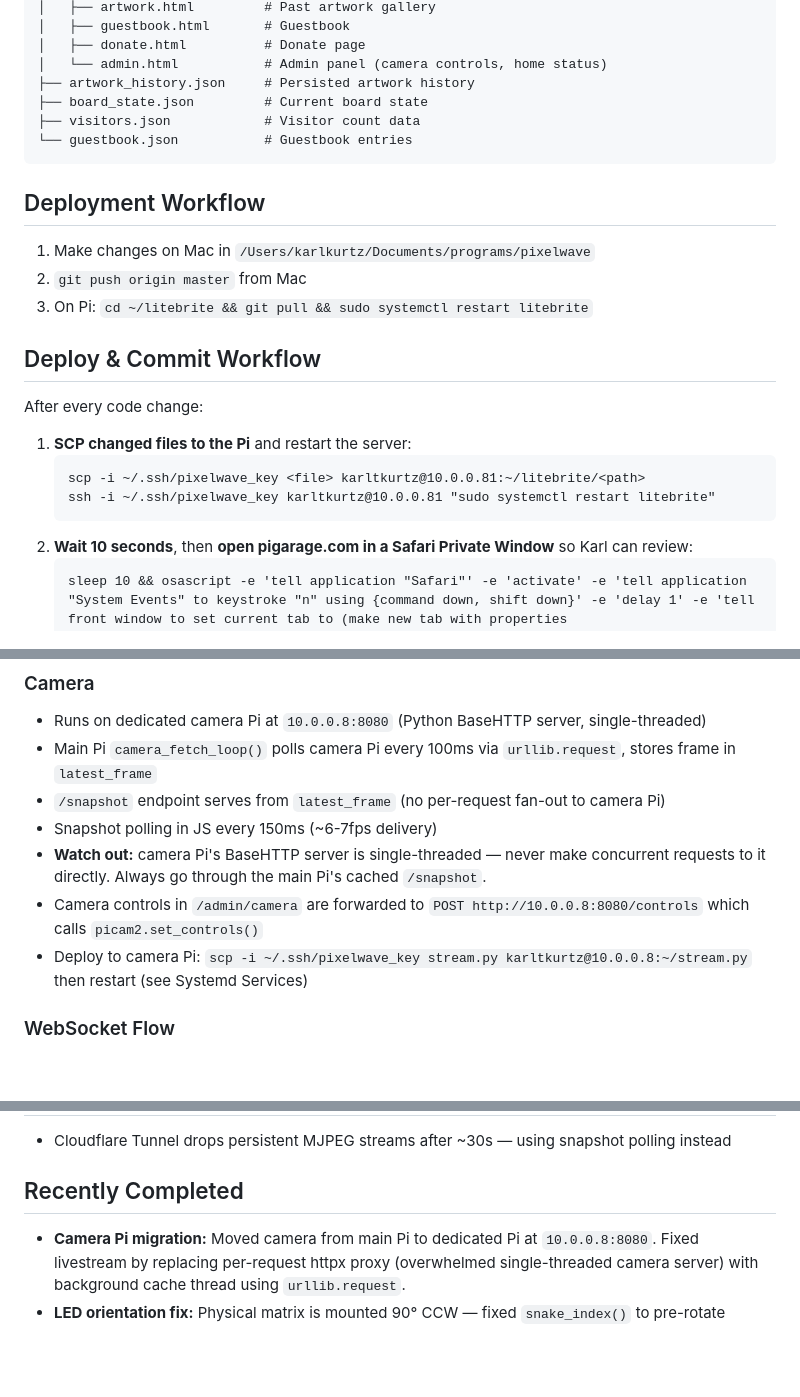
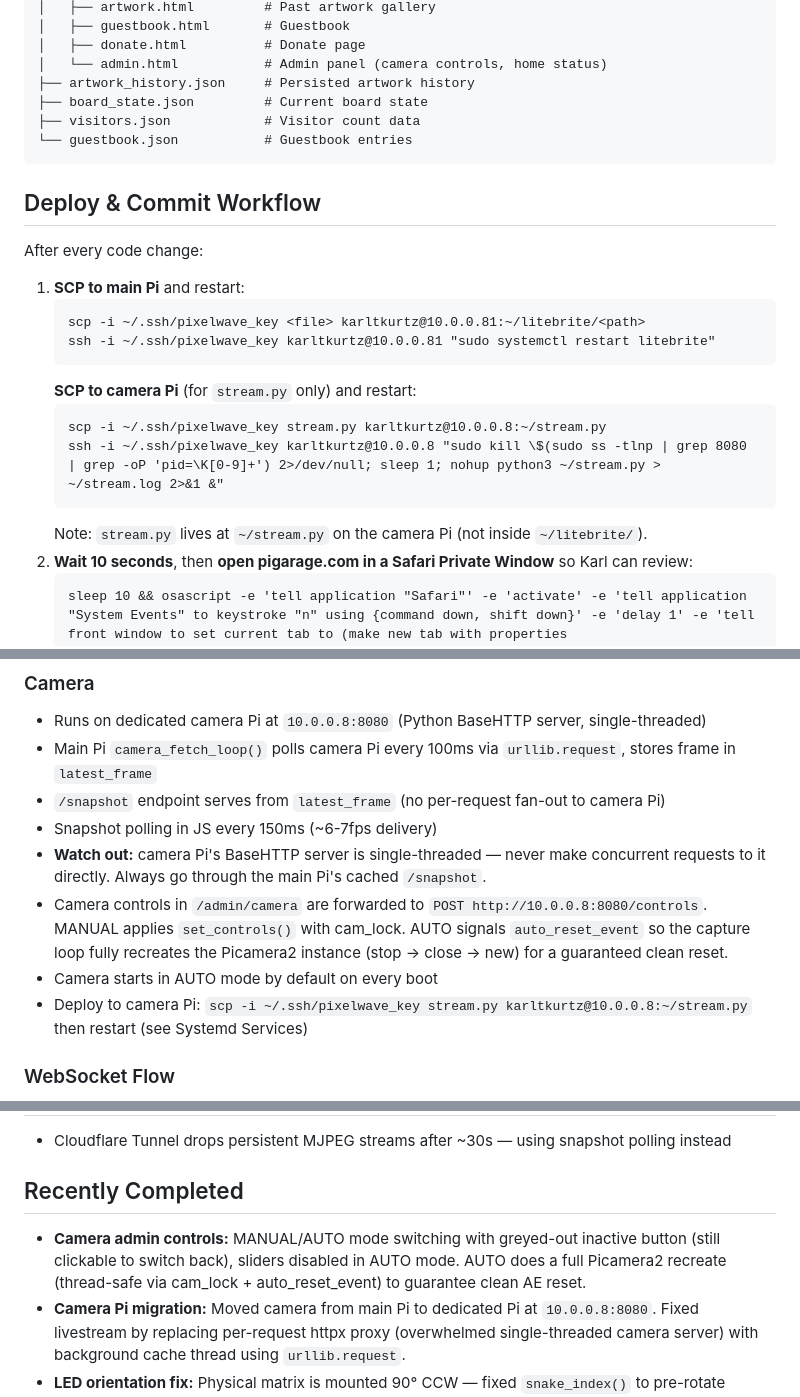
Before and after one commit to karltkurtz/pixelwave, a Markdown page: CLAUDE.md, 3 parts joined by grey strips. Rendered like a GitHub page; blank space fills up the shorter version.

Commit message:
update CLAUDE.md with camera Pi deploy instructions and admin controls notes
Co-Authored-By: Claude Sonnet 4.6 <noreply@anthropic.com>

````diff
--- a/CLAUDE.md
+++ b/CLAUDE.md
@@ -47,18 +47,19 @@ pixelwave/
 └── guestbook.json           # Guestbook entries
 ```
 
-## Deployment Workflow
-1. Make changes on Mac in `/Users/karlkurtz/Documents/programs/pixelwave`
-2. `git push origin master` from Mac
-3. On Pi: `cd ~/litebrite && git pull && sudo systemctl restart litebrite`
-
 ## Deploy & Commit Workflow
 After every code change:
-1. **SCP changed files to the Pi** and restart the server:
+1. **SCP to main Pi** and restart:
    ```
    scp -i ~/.ssh/pixelwave_key <file> karltkurtz@10.0.0.81:~/litebrite/<path>
    ssh -i ~/.ssh/pixelwave_key karltkurtz@10.0.0.81 "sudo systemctl restart litebrite"
    ```
+   **SCP to camera Pi** (for `stream.py` only) and restart:
+   ```
+   scp -i ~/.ssh/pixelwave_key stream.py karltkurtz@10.0.0.8:~/stream.py
+   ssh -i ~/.ssh/pixelwave_key karltkurtz@10.0.0.8 "sudo kill \$(sudo ss -tlnp | grep 8080 | grep -oP 'pid=\K[0-9]+') 2>/dev/null; sleep 1; nohup python3 ~/stream.py > ~/stream.log 2>&1 &"
+   ```
+   Note: `stream.py` lives at `~/stream.py` on the camera Pi (not inside `~/litebrite/`).
 2. **Wait 10 seconds**, then **open pigarage.com in a Safari Private Window** so Karl can review:
    ```
    sleep 10 && osascript -e 'tell application "Safari"' -e 'activate' -e 'tell application "System Events" to keystroke "n" using {command down, shift down}' -e 'delay 1' -e 'tell front window to set current tab to (make new tab with properties {URL:"https://www.pigarage.com"})' -e 'end tell'
@@ -98,7 +99,8 @@ def snake_index(index: int) -> int:
 - `/snapshot` endpoint serves from `latest_frame` (no per-request fan-out to camera Pi)
 - Snapshot polling in JS every 150ms (~6-7fps delivery)
 - **Watch out:** camera Pi's BaseHTTP server is single-threaded — never make concurrent requests to it directly. Always go through the main Pi's cached `/snapshot`.
-- Camera controls in `/admin/camera` are forwarded to `POST http://10.0.0.8:8080/controls` which calls `picam2.set_controls()`
+- Camera controls in `/admin/camera` are forwarded to `POST http://10.0.0.8:8080/controls`. MANUAL applies `set_controls()` with cam_lock. AUTO signals `auto_reset_event` so the capture loop fully recreates the Picamera2 instance (stop → close → new) for a guaranteed clean reset.
+- Camera starts in AUTO mode by default on every boot
 - Deploy to camera Pi: `scp -i ~/.ssh/pixelwave_key stream.py karltkurtz@10.0.0.8:~/stream.py` then restart (see Systemd Services)
 
 ### WebSocket Flow
@@ -141,6 +143,7 @@ Located in `static/templates.js`. Categories:
 - Cloudflare Tunnel drops persistent MJPEG streams after ~30s — using snapshot polling instead
 
 ## Recently Completed
+- **Camera admin controls:** MANUAL/AUTO mode switching with greyed-out inactive button (still clickable to switch back), sliders disabled in AUTO mode. AUTO does a full Picamera2 recreate (thread-safe via cam_lock + auto_reset_event) to guarantee clean AE reset.
 - **Camera Pi migration:** Moved camera from main Pi to dedicated Pi at `10.0.0.8:8080`. Fixed livestream by replacing per-request httpx proxy (overwhelmed single-threaded camera server) with background cache thread using `urllib.request`.
 - **LED orientation fix:** Physical matrix is mounted 90° CCW — fixed `snake_index()` to pre-rotate coordinates 90° CW before applying snake wiring. Affects all LED operations.
 - Admin page: added ← BACK TO LIVE STREAM nav link
````
